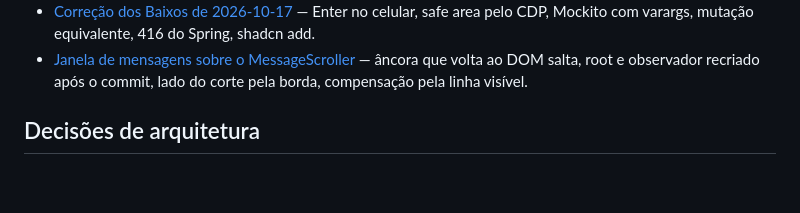
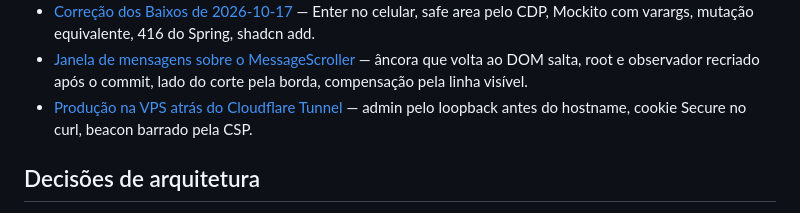
Before and after one commit to DanielFreitasDev/papinho, a Markdown page: LEARNING.md, the part around the change. Rendered like a GitHub page; blank space fills up the shorter version.

Commit message:
docs(learning): registra as pegadinhas da publicação na VPS
Co-Authored-By: Claude Opus 5.5 <noreply@anthropic.com>

```diff
--- a/LEARNING.md
+++ b/LEARNING.md
@@ -38,6 +38,7 @@ Leia as entradas relacionadas à tarefa. Os detalhes ficam em `docs/learning/`.
 - [Máquina local: proxy no Maven, portas e /tmp](docs/learning/gotcha-ambiente-local-com-proxy.md) — proxy virava argumento do vite, e2e em portas altas, gh sem push, jcmd, internet só pelo proxy, 12 workers.
 - [Correção dos Baixos de 2026-10-17](docs/learning/gotcha-correcao-baixos-2026-10-17.md) — Enter no celular, safe area pelo CDP, Mockito com varargs, mutação equivalente, 416 do Spring, shadcn add.
 - [Janela de mensagens sobre o MessageScroller](docs/learning/gotcha-janela-de-mensagens-e-message-scroller.md) — âncora que volta ao DOM salta, root e observador recriado após o commit, lado do corte pela borda, compensação pela linha visível.
+- [Produção na VPS atrás do Cloudflare Tunnel](docs/learning/gotcha-producao-vps-cloudflare-tunnel.md) — admin pelo loopback antes do hostname, cookie Secure no curl, beacon barrado pela CSP.
 
 ## Decisões de arquitetura
 - As decisões vivem em `docs/adr/` (0001–0015).
```
Also changed, not shown: docs/learning/gotcha-producao-vps-cloudflare-tunnel.md (added, +26 -0 lines).
